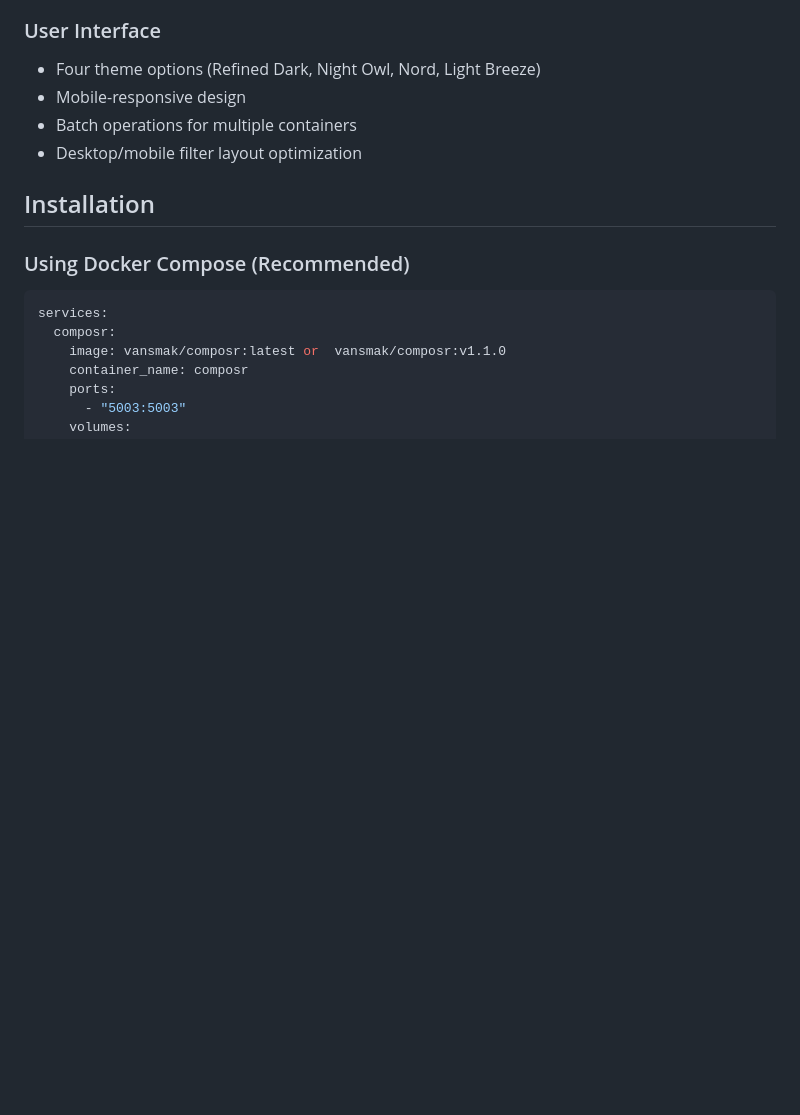
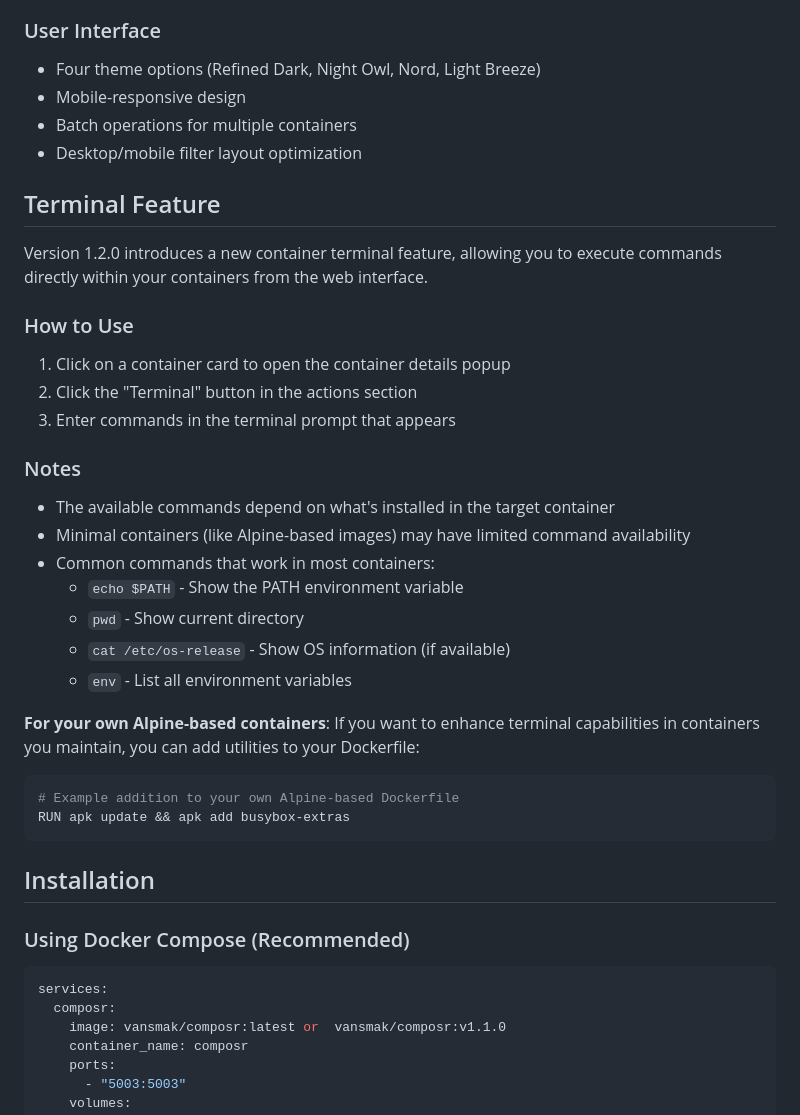
Before and after one commit to Vansmak/composr, a Markdown page: README.md, the part around the change. GitHub-like rendering; blank space fills up the shorter version.

````diff
--- a/README.md
+++ b/README.md
@@ -31,6 +31,31 @@ A web-based interface for managing Docker containers and docker-compose configur
 - Batch operations for multiple containers
 - Desktop/mobile filter layout optimization
 
+## Terminal Feature
+
+Version 1.2.0 introduces a new container terminal feature, allowing you to execute commands directly within your containers from the web interface.
+
+### How to Use
+
+1. Click on a container card to open the container details popup
+2. Click the "Terminal" button in the actions section
+3. Enter commands in the terminal prompt that appears
+
+### Notes
+
+- The available commands depend on what's installed in the target container
+- Minimal containers (like Alpine-based images) may have limited command availability
+- Common commands that work in most containers:
+  - `echo $PATH` - Show the PATH environment variable
+  - `pwd` - Show current directory
+  - `cat /etc/os-release` - Show OS information (if available)
+  - `env` - List all environment variables
+
+**For your own Alpine-based containers**: If you want to enhance terminal capabilities in containers you maintain, you can add utilities to your Dockerfile:
+```dockerfile
+# Example addition to your own Alpine-based Dockerfile
+RUN apk update && apk add busybox-extras
+```
 ## Installation
 
 ### Using Docker Compose (Recommended)
````
